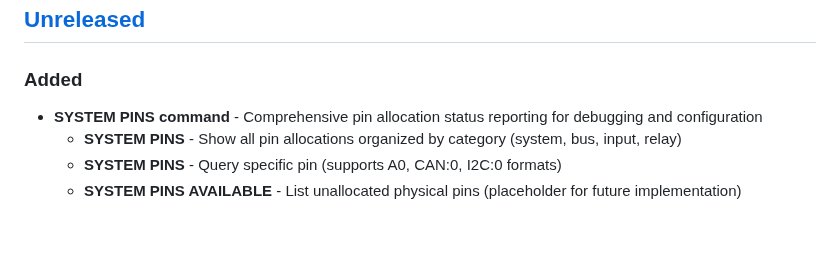
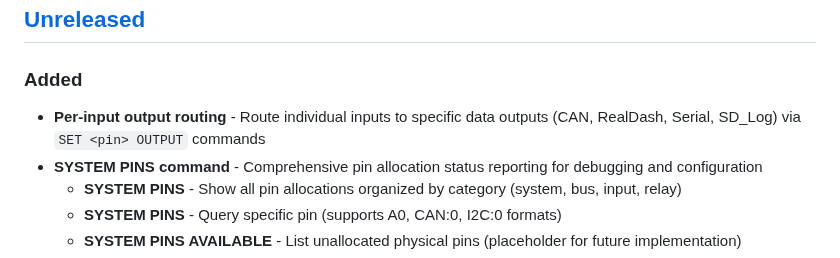
Before and after one commit to preobd/preOBD, a Markdown page: CHANGELOG.md, the part around the change. Rendered like a GitHub page; blank space fills up the shorter version.

Commit message:
docs: add per-input output routing to CHANGELOG
Co-Authored-By: Claude Opus 4.6 <noreply@anthropic.com>

```diff
--- a/CHANGELOG.md
+++ b/CHANGELOG.md
@@ -8,6 +8,7 @@ and this project adheres to [Semantic Versioning](https://semver.org/spec/v2.0.0
 ## [Unreleased]
 
 ### Added
+- **Per-input output routing** - Route individual inputs to specific data outputs (CAN, RealDash, Serial, SD_Log) via `SET <pin> OUTPUT` commands
 - **SYSTEM PINS command** - Comprehensive pin allocation status reporting for debugging and configuration
   - **SYSTEM PINS** - Show all pin allocations organized by category (system, bus, input, relay)
   - **SYSTEM PINS <pin>** - Query specific pin (supports A0, CAN:0, I2C:0 formats)
```
